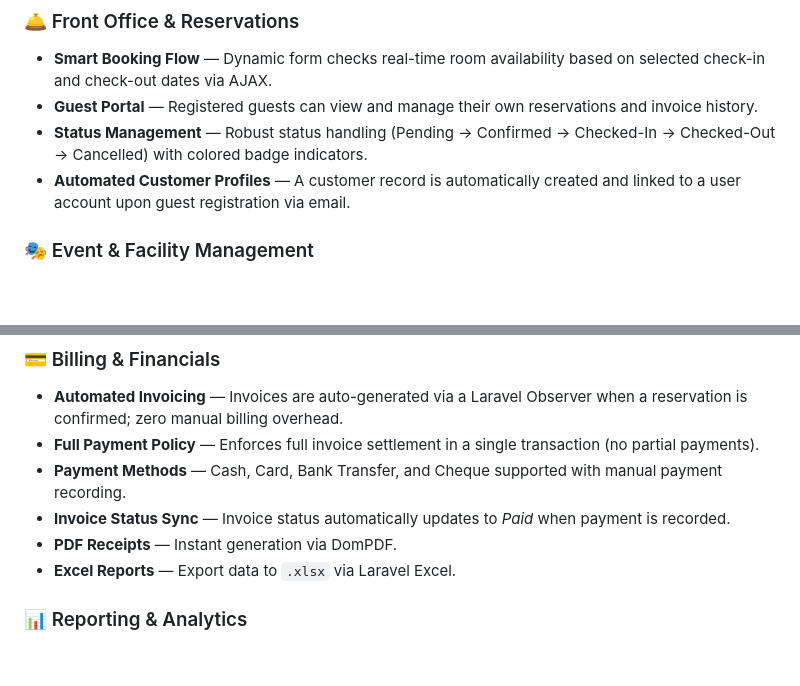
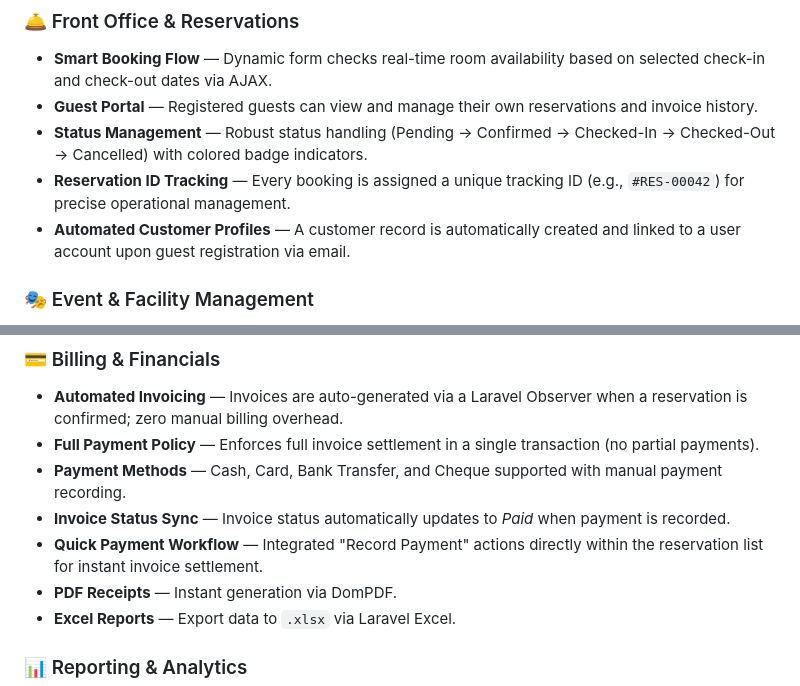
Before and after one commit to SadeepSachintha/HMS, a Markdown page: README.md, 2 parts joined by grey strips. GitHub-like rendering; blank space fills up the shorter version.

```diff
--- a/README.md
+++ b/README.md
@@ -18,6 +18,7 @@ A comprehensive, enterprise-grade Hotel Management System built on **Laravel 12*
 - **Smart Booking Flow** — Dynamic form checks real-time room availability based on selected check-in and check-out dates via AJAX.
 - **Guest Portal** — Registered guests can view and manage their own reservations and invoice history.
 - **Status Management** — Robust status handling (Pending → Confirmed → Checked-In → Checked-Out → Cancelled) with colored badge indicators.
+- **Reservation ID Tracking** — Every booking is assigned a unique tracking ID (e.g., `#RES-00042`) for precise operational management.
 - **Automated Customer Profiles** — A customer record is automatically created and linked to a user account upon guest registration via email.
 
 ### 🎭 Event & Facility Management
@@ -42,6 +43,7 @@ A comprehensive, enterprise-grade Hotel Management System built on **Laravel 12*
 - **Full Payment Policy** — Enforces full invoice settlement in a single transaction (no partial payments).
 - **Payment Methods** — Cash, Card, Bank Transfer, and Cheque supported with manual payment recording.
 - **Invoice Status Sync** — Invoice status automatically updates to *Paid* when payment is recorded.
+- **Quick Payment Workflow** — Integrated "Record Payment" actions directly within the reservation list for instant invoice settlement.
 - **PDF Receipts** — Instant generation via DomPDF.
 - **Excel Reports** — Export data to `.xlsx` via Laravel Excel.
 
```
